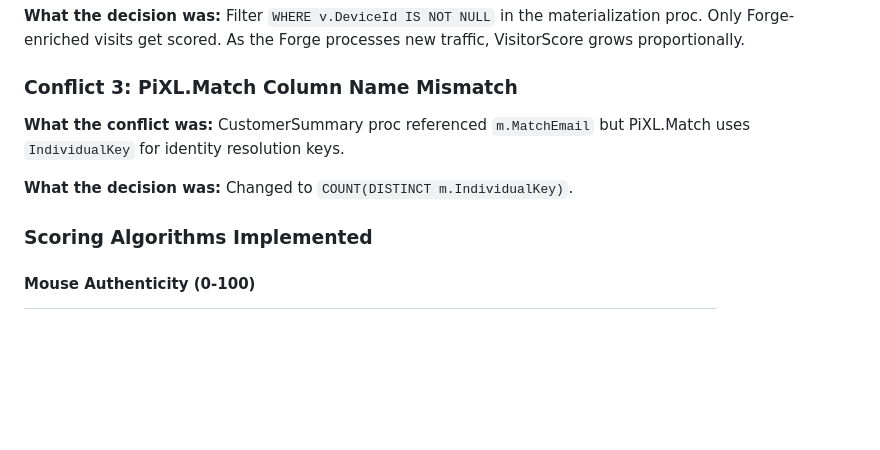
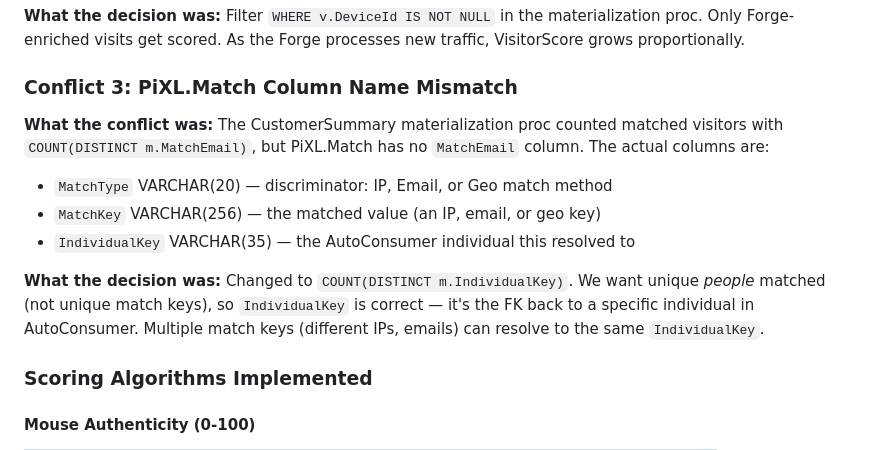
Before and after one commit to M1Legion/SmartPiXL-Modern, a Markdown page: docs/IMPLEMENTATION-LOG.md, the part around the change. Rendered like a GitHub page; blank space fills up the shorter version.

Commit message:
Clarify Conflict 3 in Phase 9 implementation log

```diff
--- a/docs/IMPLEMENTATION-LOG.md
+++ b/docs/IMPLEMENTATION-LOG.md
@@ -951,9 +951,12 @@ Phase 9 creates the TrafficAlert subsystem — a unified traffic quality scoring
 
 ### Conflict 3: PiXL.Match Column Name Mismatch
 
-**What the conflict was:** CustomerSummary proc referenced `m.MatchEmail` but PiXL.Match uses `IndividualKey` for identity resolution keys.
+**What the conflict was:** The CustomerSummary materialization proc counted matched visitors with `COUNT(DISTINCT m.MatchEmail)`, but PiXL.Match has no `MatchEmail` column. The actual columns are:
+- `MatchType` VARCHAR(20) — discriminator: IP, Email, or Geo match method
+- `MatchKey` VARCHAR(256) — the matched value (an IP, email, or geo key)
+- `IndividualKey` VARCHAR(35) — the AutoConsumer individual this resolved to
 
-**What the decision was:** Changed to `COUNT(DISTINCT m.IndividualKey)`.
+**What the decision was:** Changed to `COUNT(DISTINCT m.IndividualKey)`. We want unique *people* matched (not unique match keys), so `IndividualKey` is correct — it's the FK back to a specific individual in AutoConsumer. Multiple match keys (different IPs, emails) can resolve to the same `IndividualKey`.
 
 ### Scoring Algorithms Implemented
 
```
